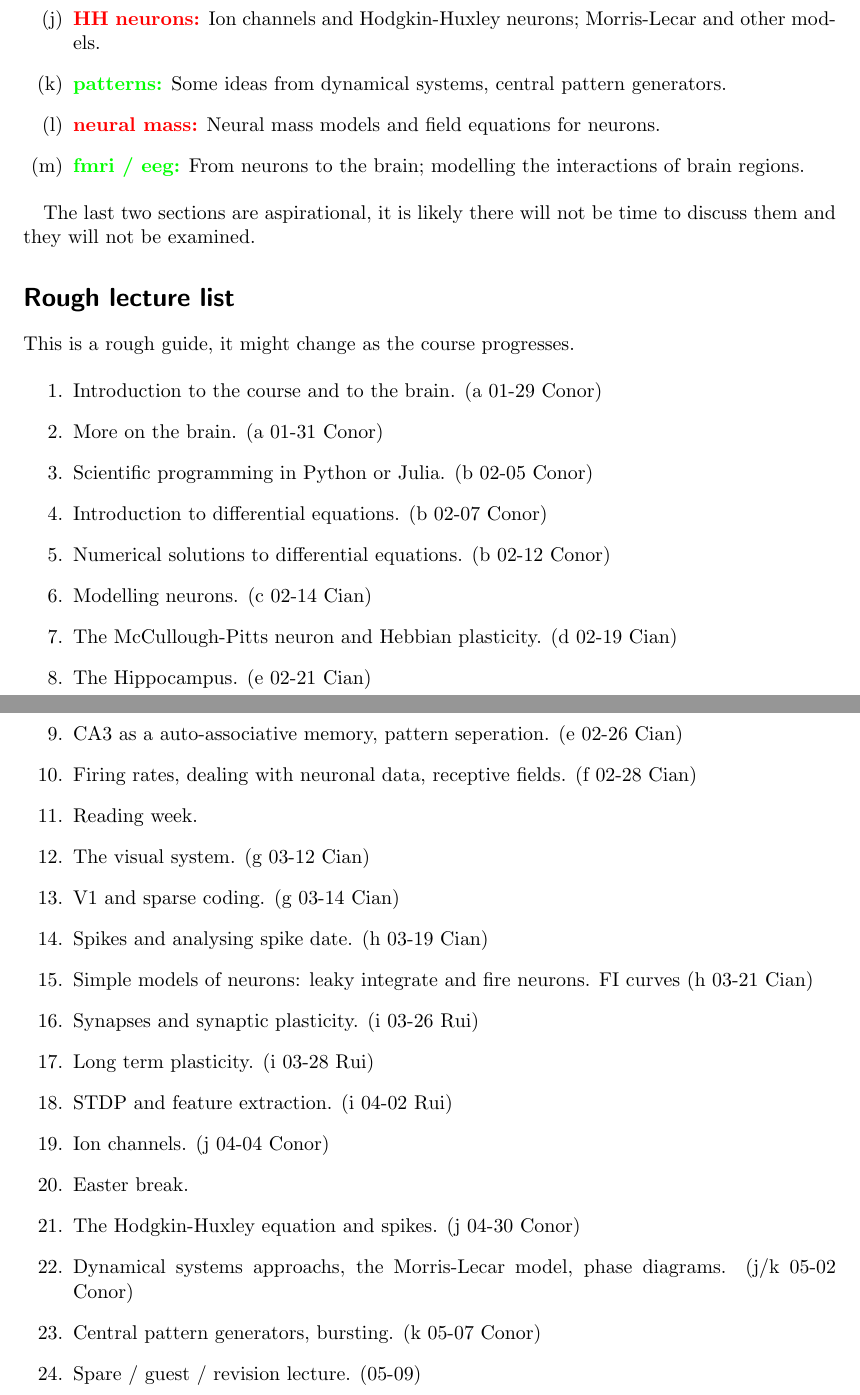
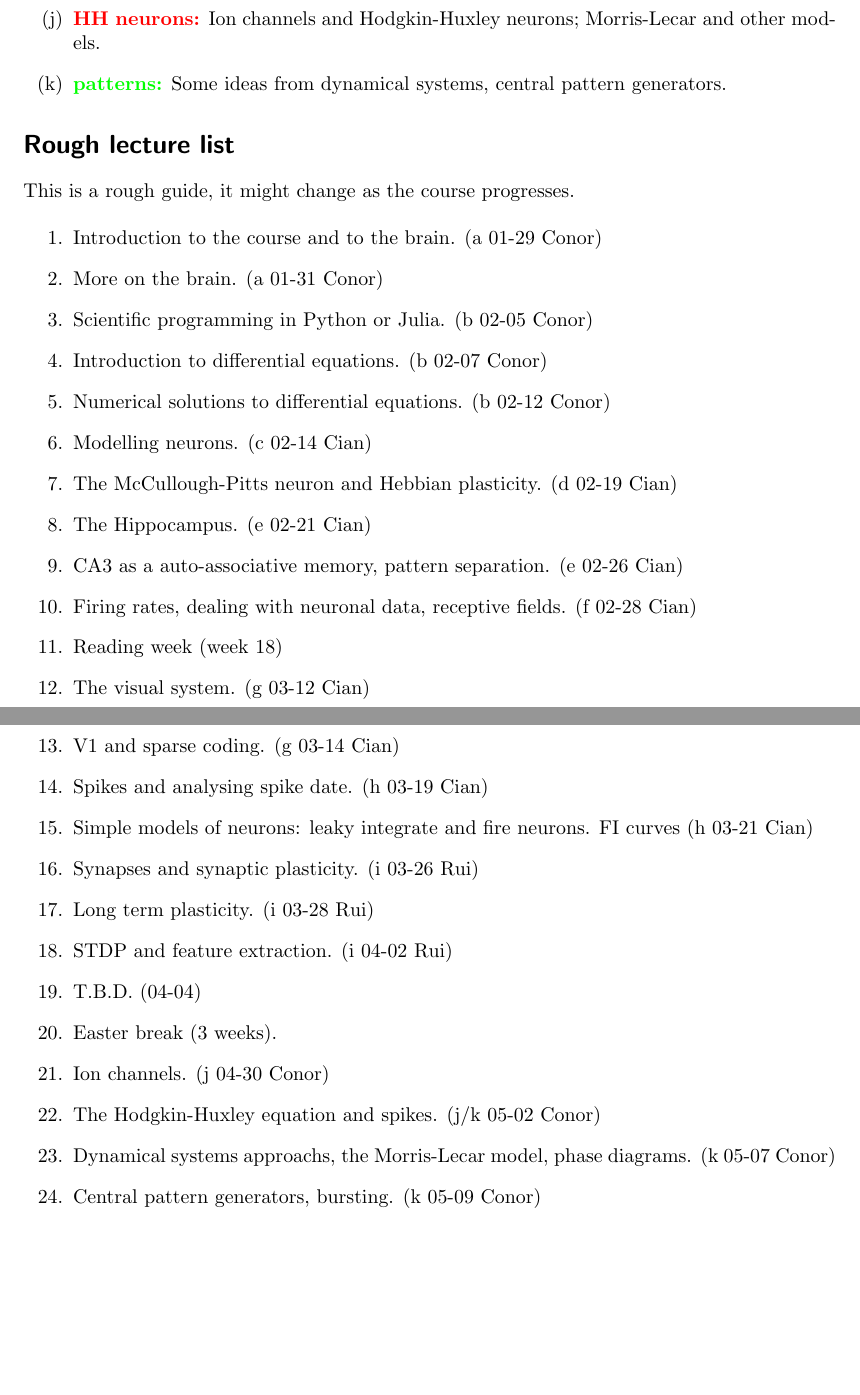
Before and after one commit to coms30127/2018_19, a LaTeX document (source/course_outline.tex): two parts of pages 3 and 4 of 4 before the commit and two parts of pages 2 and 3 of 3 after it, joined at a grey line, cut so that both start at the same text, the shorter picture padded with empty space. Compiled offline with LaTeX, dvips and Ghostscript.

Commit message:
updated course outline and added lecturer names to the readme.

```diff
--- a/source/course_outline.tex
+++ b/source/course_outline.tex
@@ -162,11 +160,9 @@
 \item \textbf{\textcolor{red}{HH neurons:}} Ion channels and Hodgkin-Huxley neurons;
   Morris-Lecar and other models.
 \item \textbf{\textcolor{green}{patterns:}} Some ideas from dynamical systems, central pattern generators.
-\item \textbf{\textcolor{red}{neural mass:}} Neural mass models and field equations for neurons.
-\item \textbf{\textcolor{green}{fmri / eeg:}} From neurons to the brain; modelling the interactions of brain regions.
+% \item \textbf{\textcolor{red}{neural mass:}} Neural mass models and field equations for neurons.
+% \item \textbf{\textcolor{green}{fmri / eeg:}} From neurons to the brain; modelling the interactions of brain regions.
 \end{enumerate}
-
-The last two sections are aspirational, it is likely there will not be time to discuss them and they will not be examined.
 
 \section*{Rough lecture list}
 This is a rough guide, it might change as the course progresses.
@@ -185,11 +181,11 @@ This is a rough guide, it might change as the course progresses.
 \item The McCullough-Pitts neuron and Hebbian plasticity. (d 02-19 Cian)
 
 \item The Hippocampus. (e 02-21 Cian)
-\item CA3 as a auto-associative memory, pattern seperation. (e 02-26 Cian)
+\item CA3 as a auto-associative memory, pattern separation. (e 02-26 Cian)
 
 \item Firing rates, dealing with neuronal data, receptive fields. (f 02-28 Cian)
 
-\item Reading week.
+\item Reading week (week 18)
 
 \item The visual system. (g 03-12 Cian)
 
@@ -200,15 +196,15 @@ This is a rough guide, it might change as the course progresses.
 \item Synapses and synaptic plasticity. (i 03-26 Rui)
 \item Long term plasticity. (i 03-28 Rui)
 \item STDP and feature extraction. (i 04-02 Rui)
-\item Ion channels. (j 04-04 Conor)
+\item T.B.D. (04-04)
 
-\item Easter break.
+\item Easter break (3 weeks).
 
-\item The Hodgkin-Huxley equation and spikes. (j 04-30 Conor)
-\item Dynamical systems approachs, the Morris-Lecar model, phase diagrams. (j/k 05-02 Conor)
+\item Ion channels. (j 04-30 Conor)
+\item The Hodgkin-Huxley equation and spikes. (j/k 05-02 Conor)
 
-\item Central pattern generators, bursting. (k 05-07 Conor)
-\item Spare / guest / revision lecture. (05-09)
+\item Dynamical systems approachs, the Morris-Lecar model, phase diagrams. (k 05-07 Conor)
+\item Central pattern generators, bursting. (k 05-09 Conor)
 
 \end{enumerate}
 
```
Also changed, not shown: README.md, course_outline.pdf (added), source/course_outline.tex (18 more changed lines).
